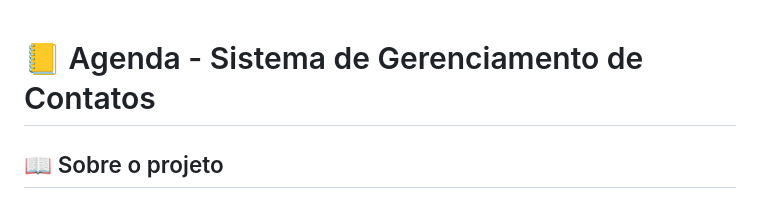
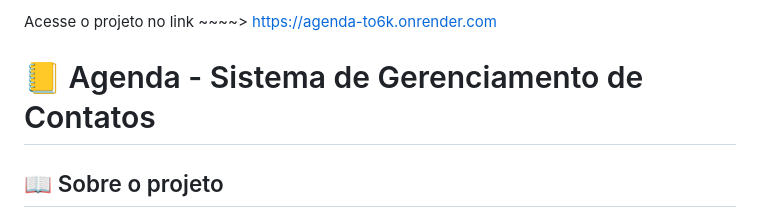
Before and after one commit to Duvvin/Agenda, a Markdown page: README.md, the part around the change. Drawn GitHub-style.

Commit message:
Add project link to README
Added project access link to README

```diff
--- a/README.md
+++ b/README.md
@@ -1,3 +1,5 @@
+Acesse o projeto no link ~~~~> https://agenda-to6k.onrender.com
+
 # 📒 Agenda - Sistema de Gerenciamento de Contatos
 
 ## 📖 Sobre o projeto
```
